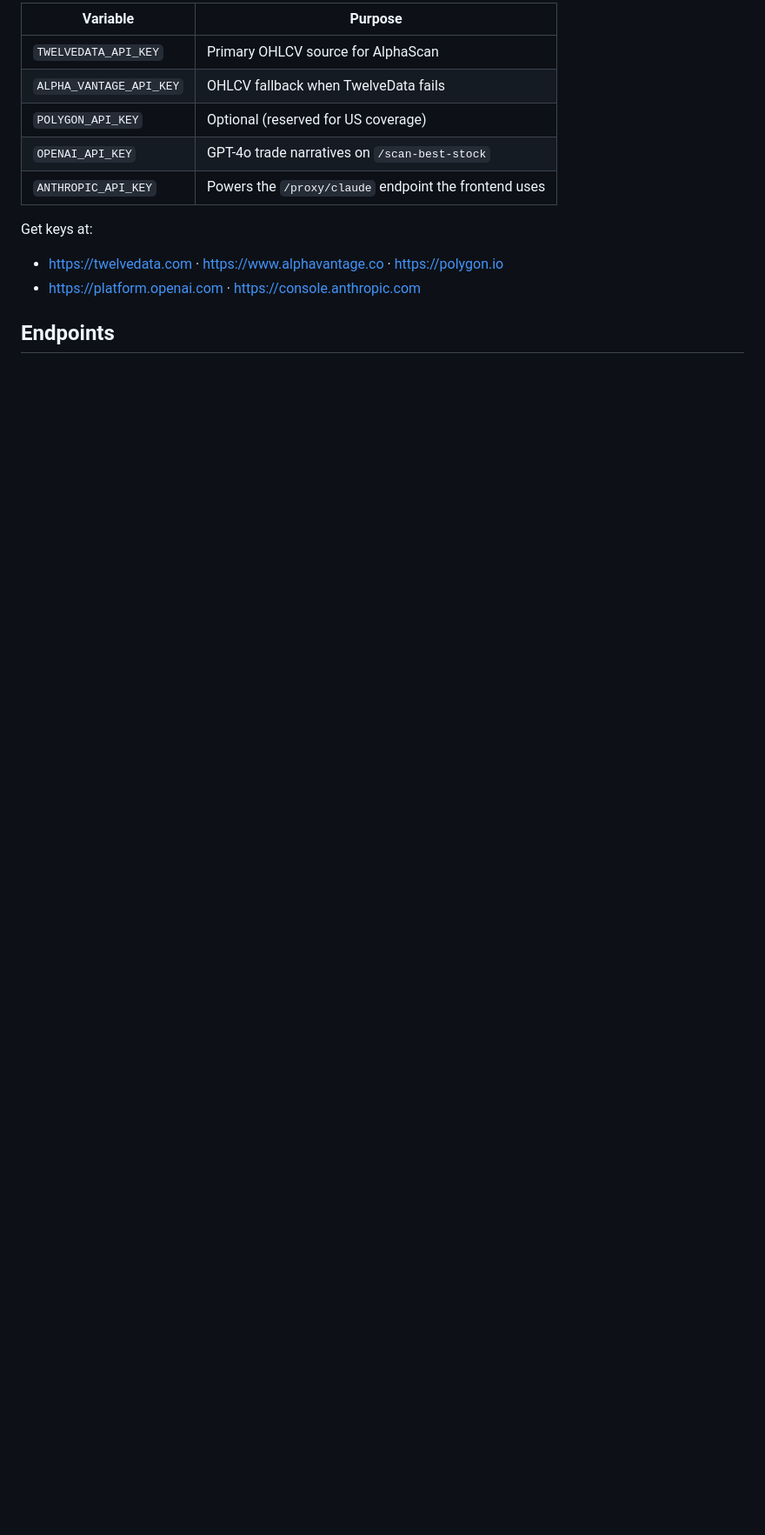
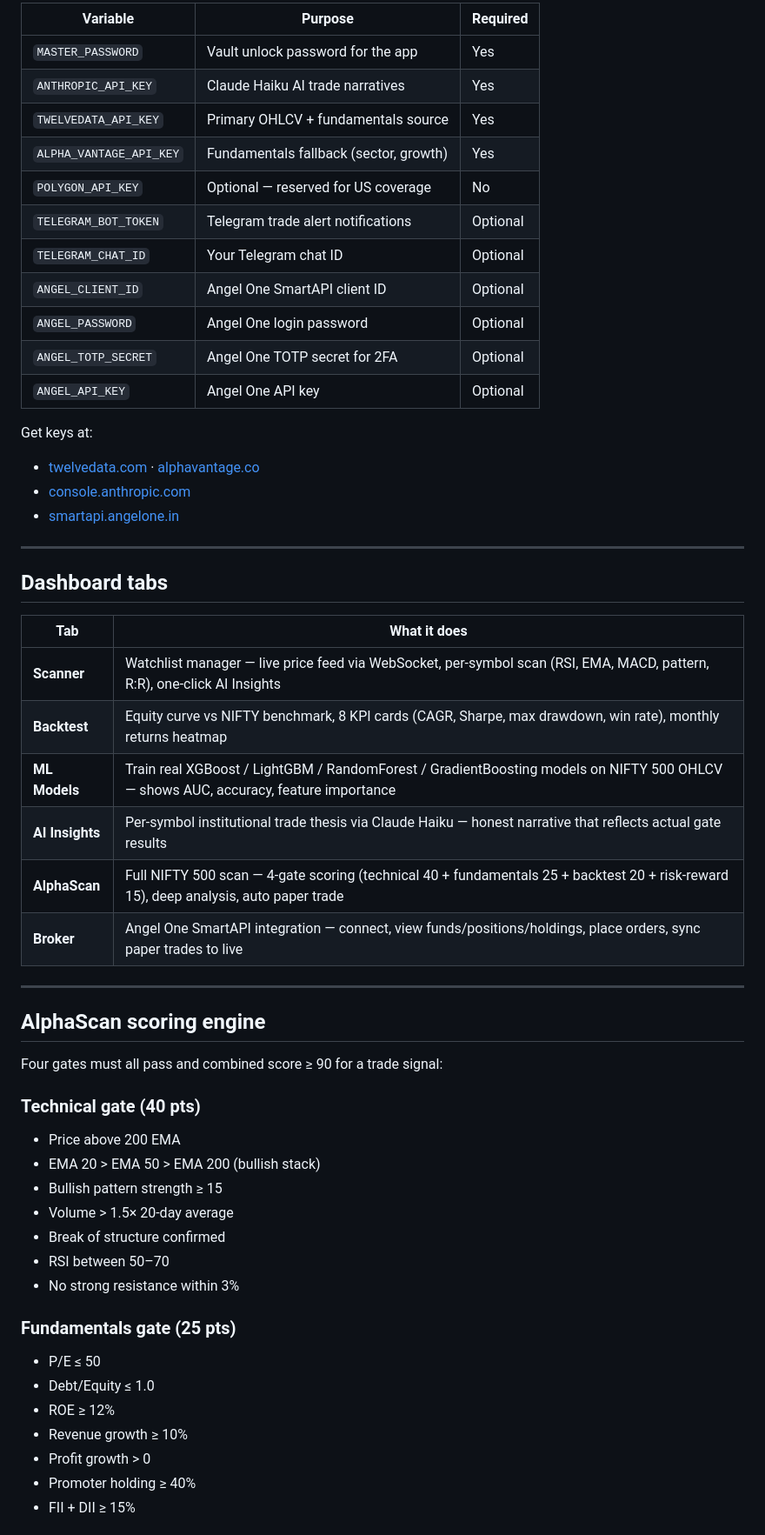
Before and after one commit to swapnil9096/QuantEdge-AI, a Markdown page: quantedge-ai/README.md, the part around one of its changes. Shown at 87% size. GitHub-like rendering; blank space fills up the shorter version.

```diff
--- a/quantedge-ai/README.md
+++ b/quantedge-ai/README.md
@@ -61,14 +93,57 @@ Edit `backend/.env` (never commit it — only `.env.example` is tracked):
 
-| Variable | Purpose |
-|---|---|
-| `TWELVEDATA_API_KEY` | Primary OHLCV source for AlphaScan |
-| `ALPHA_VANTAGE_API_KEY` | OHLCV fallback when TwelveData fails |
-| `POLYGON_API_KEY` | Optional (reserved for US coverage) |
-| `OPENAI_API_KEY` | GPT-4o trade narratives on `/scan-best-stock` |
-| `ANTHROPIC_API_KEY` | Powers the `/proxy/claude` endpoint the frontend uses |
+| Variable | Purpose | Required |
+|---|---|---|
+| `MASTER_PASSWORD` | Vault unlock password for the app | Yes |
+| `ANTHROPIC_API_KEY` | Claude Haiku AI trade narratives | Yes |
+| `TWELVEDATA_API_KEY` | Primary OHLCV + fundamentals source | Yes |
+| `ALPHA_VANTAGE_API_KEY` | Fundamentals fallback (sector, growth) | Yes |
+| `POLYGON_API_KEY` | Optional — reserved for US coverage | No |
+| `TELEGRAM_BOT_TOKEN` | Telegram trade alert notifications | Optional |
+| `TELEGRAM_CHAT_ID` | Your Telegram chat ID | Optional |
+| `ANGEL_CLIENT_ID` | Angel One SmartAPI client ID | Optional |
+| `ANGEL_PASSWORD` | Angel One login password | Optional |
+| `ANGEL_TOTP_SECRET` | Angel One TOTP secret for 2FA | Optional |
+| `ANGEL_API_KEY` | Angel One API key | Optional |
 
 Get keys at:
-- <https://twelvedata.com> · <https://www.alphavantage.co> · <https://polygon.io>
-- <https://platform.openai.com> · <https://console.anthropic.com>
+- [twelvedata.com](https://twelvedata.com) · [alphavantage.co](https://www.alphavantage.co)
+- [console.anthropic.com](https://console.anthropic.com)
+- [smartapi.angelone.in](https://smartapi.angelone.in)
 
-## Endpoints
+---
+
+## Dashboard tabs
+
+| Tab | What it does |
+|---|---|
+| **Scanner** | Watchlist manager — live price feed via WebSocket, per-symbol scan (RSI, EMA, MACD, pattern, R:R), one-click AI Insights |
+| **Backtest** | Equity curve vs NIFTY benchmark, 8 KPI cards (CAGR, Sharpe, max drawdown, win rate), monthly returns heatmap |
+| **ML Models** | Train real XGBoost / LightGBM / RandomForest / GradientBoosting models on NIFTY 500 OHLCV — shows AUC, accuracy, feature importance |
+| **AI Insights** | Per-symbol institutional trade thesis via Claude Haiku — honest narrative that reflects actual gate results |
+| **AlphaScan** | Full NIFTY 500 scan — 4-gate scoring (technical 40 + fundamentals 25 + backtest 20 + risk-reward 15), deep analysis, auto paper trade |
+| **Broker** | Angel One SmartAPI integration — connect, view funds/positions/holdings, place orders, sync paper trades to live |
+
+---
+
+## AlphaScan scoring engine
+
+Four gates must all pass and combined score ≥ 90 for a trade signal:
+
+### Technical gate (40 pts)
+- Price above 200 EMA
+- EMA 20 > EMA 50 > EMA 200 (bullish stack)
+- Bullish pattern strength ≥ 15
+- Volume > 1.5× 20-day average
+- Break of structure confirmed
+- RSI between 50–70
+- No strong resistance within 3%
+
+### Fundamentals gate (25 pts)
+- P/E ≤ 50
+- Debt/Equity ≤ 1.0
+- ROE ≥ 12%
+- Revenue growth ≥ 10%
+- Profit growth > 0
+- Promoter holding ≥ 40%
+- FII + DII ≥ 15%
+
```
Also changed, not shown: other parts of quantedge-ai/README.md (+174 -75 lines).
